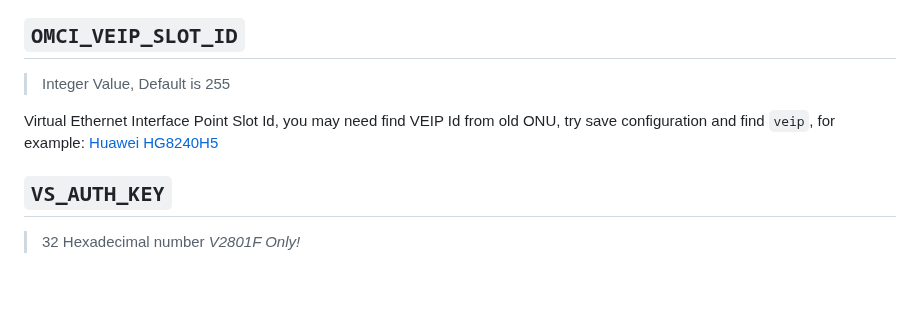
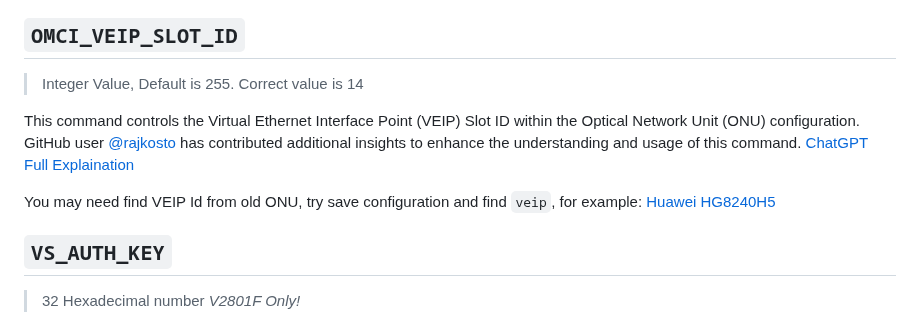
Before and after one commit to Anime4000/RTL960x, a Markdown page: Docs/FLASH_GETSET_INFO.md, the part around the change. Drawn GitHub-style; blank space fills up the shorter version.

Commit message:
ELI5 VEIP

```diff
--- a/Docs/FLASH_GETSET_INFO.md
+++ b/Docs/FLASH_GETSET_INFO.md
@@ -152,9 +152,11 @@ If `PON_MODE=3` is set, `FIBER_MODE` become available and update `/proc/fiber_mo
 > Enter `echo 3 > /proc/fiber_mode` can prevent V2801F from auto reboot, giving you time to fix `VS_AUTH_KEY` or firmware update, this will put XPON Stick become Ethernet Mode.
 
 ## `OMCI_VEIP_SLOT_ID`
-> Integer Value, Default is 255
+> Integer Value, Default is 255. Correct value is 14
 
-Virtual Ethernet Interface Point Slot Id, you may need find VEIP Id from old ONU, try save configuration and find `veip`, for example: [Huawei HG8240H5](https://github.com/Anime4000/Hacking_Huawei_HG8240H5_ONT/blob/master/xml/hw_ctree.xml#L109)
+This command controls the Virtual Ethernet Interface Point (VEIP) Slot ID within the Optical Network Unit (ONU) configuration. GitHub user [@rajkosto](https://github.com/Anime4000/RTL960x/issues/107#issuecomment-1352368166) has contributed additional insights to enhance the understanding and usage of this command. [ChatGPT Full Explaination](VEIP.md)
+
+You may need find VEIP Id from old ONU, try save configuration and find `veip`, for example: [Huawei HG8240H5](https://github.com/Anime4000/Hacking_Huawei_HG8240H5_ONT/blob/master/xml/hw_ctree.xml#L109)
 
 ## `VS_AUTH_KEY`
 > 32 Hexadecimal number *V2801F Only!*
```
